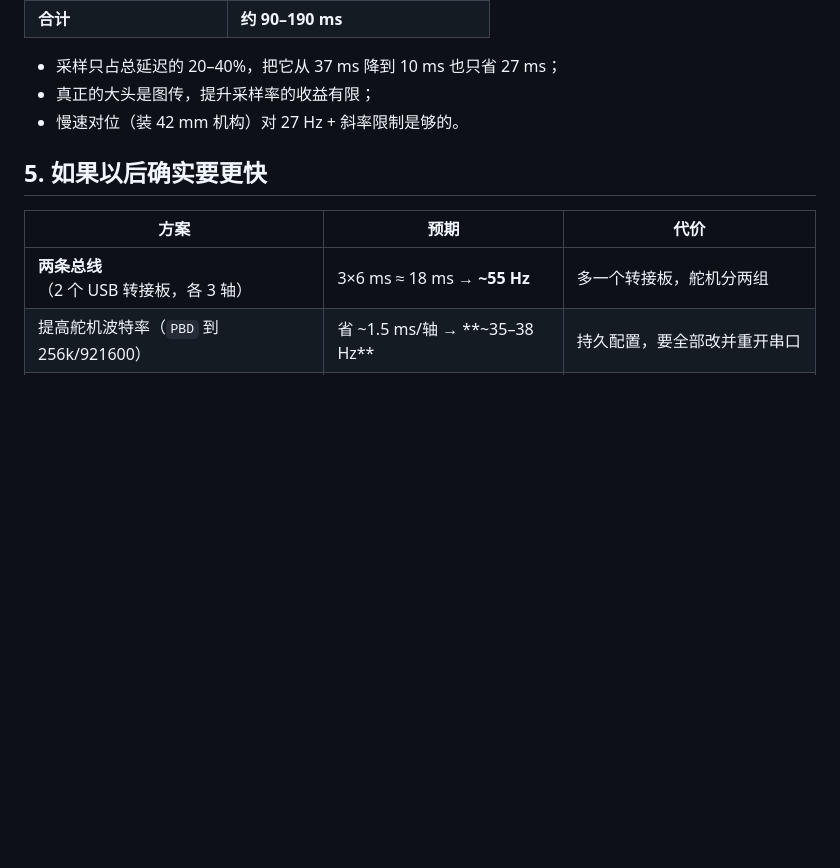
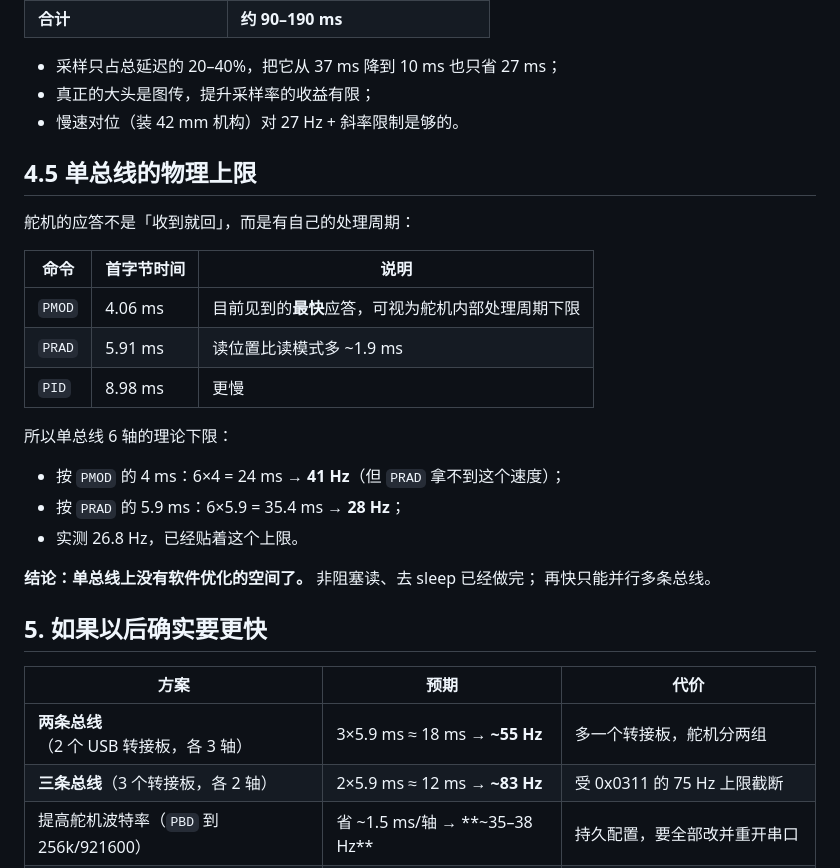
Before and after one commit to Richardxrz/custom_controller, a Markdown page: PC_DIRECT_BENCH.md, the part around the change. GitHub-like rendering; blank space fills up the shorter version.

Commit message:
docs: 补充单总线物理上限与多总线提速测算

```diff
--- a/PC_DIRECT_BENCH.md
+++ b/PC_DIRECT_BENCH.md
@@ -51,11 +51,31 @@ C 板的价值是「确定性」和「硬件急停」，不是「更快」：
 - 真正的大头是图传，提升采样率的收益有限；
 - 慢速对位（装 42 mm 机构）对 27 Hz + 斜率限制是够的。
 
+## 4.5 单总线的物理上限
+
+舵机的应答不是「收到就回」，而是有自己的处理周期：
+
+| 命令 | 首字节时间 | 说明 |
+|---|---|---|
+| `PMOD` | 4.06 ms | 目前见到的**最快**应答，可视为舵机内部处理周期下限 |
+| `PRAD` | 5.91 ms | 读位置比读模式多 ~1.9 ms |
+| `PID` | 8.98 ms | 更慢 |
+
+所以单总线 6 轴的理论下限：
+
+- 按 `PMOD` 的 4 ms：6×4 = 24 ms → **41 Hz**（但 `PRAD` 拿不到这个速度）；
+- 按 `PRAD` 的 5.9 ms：6×5.9 = 35.4 ms → **28 Hz**；
+- 实测 26.8 Hz，已经贴着这个上限。
+
+**结论：单总线上没有软件优化的空间了。** 非阻塞读、去 sleep 已经做完；
+再快只能并行多条总线。
+
 ## 5. 如果以后确实要更快
 
 | 方案 | 预期 | 代价 |
 |---|---|---|
-| **两条总线**（2 个 USB 转接板，各 3 轴） | 3×6 ms ≈ 18 ms → **~55 Hz** | 多一个转接板，舵机分两组 |
+| **两条总线**（2 个 USB 转接板，各 3 轴） | 3×5.9 ms ≈ 18 ms → **~55 Hz** | 多一个转接板，舵机分两组 |
+| **三条总线**（3 个转接板，各 2 轴） | 2×5.9 ms ≈ 12 ms → **~83 Hz** | 受 0x0311 的 75 Hz 上限截断 |
 | 提高舵机波特率（`PBD` 到 256k/921600） | 省 ~1.5 ms/轴 → **~35–38 Hz** | 持久配置，要全部改并重开串口 |
 | C 板 | 频率不变（~27 Hz） | 多一块板；只换来确定性和硬件急停 |
 
```
